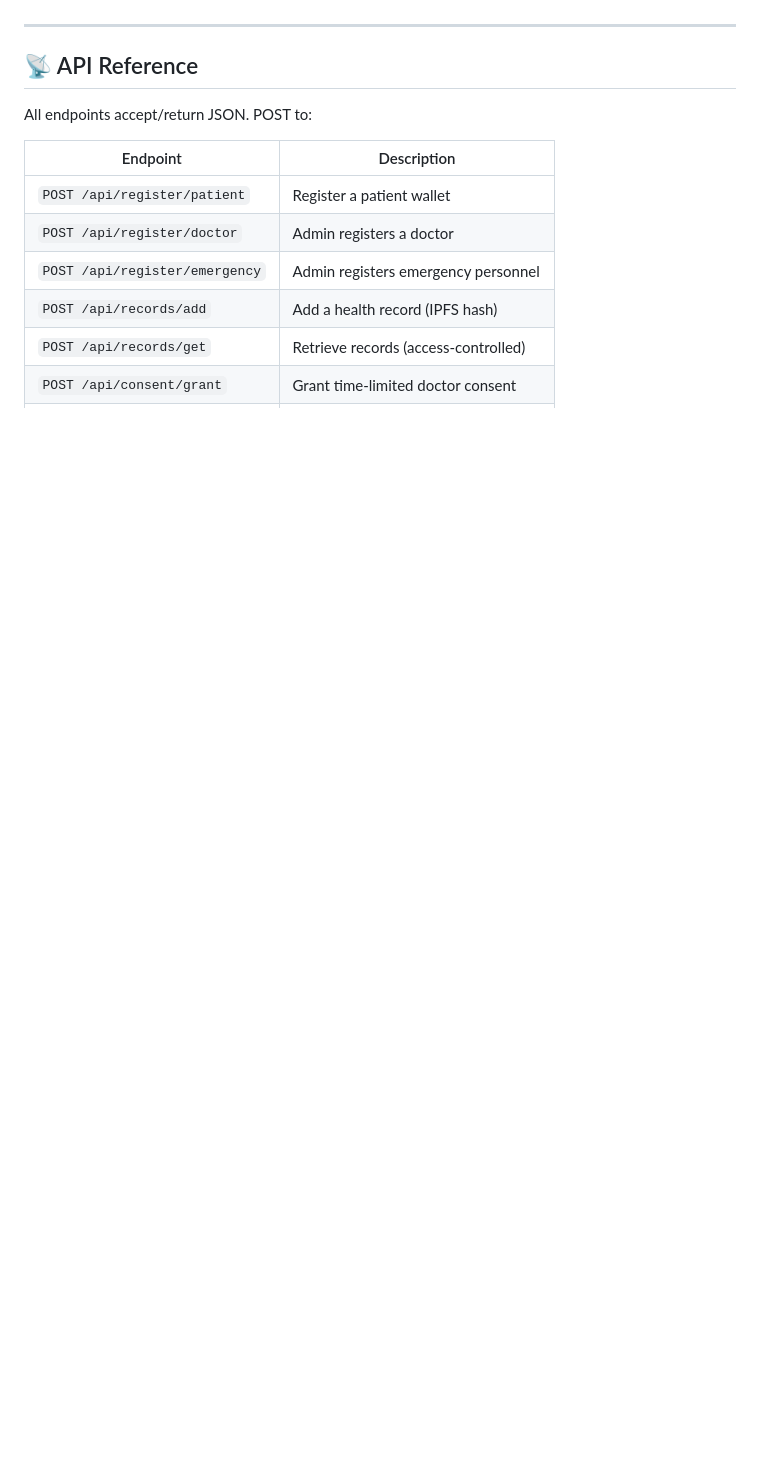
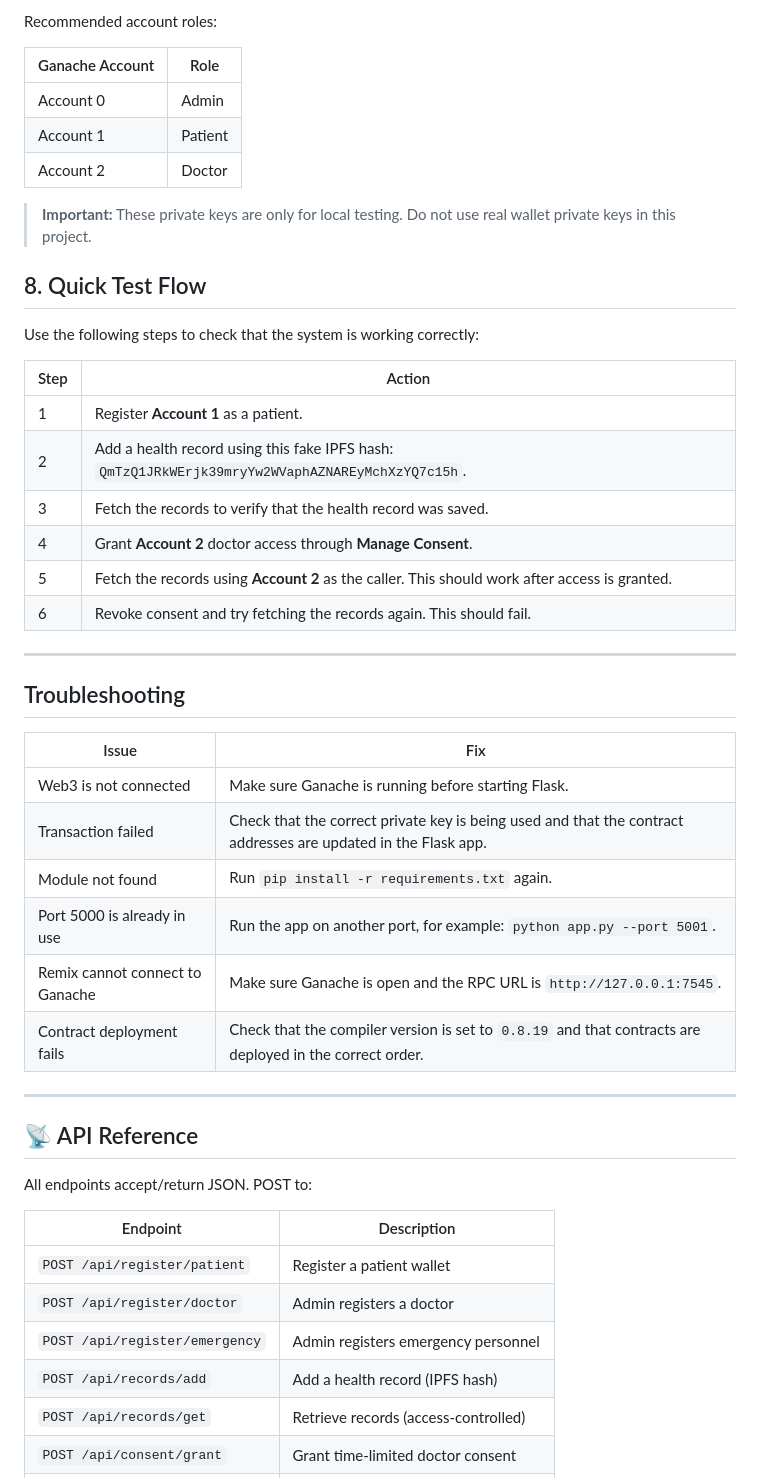
Before and after one commit to ananyaaastha/DHRSS, a Markdown page: README.md, the part around one of its changes. Rendered like a GitHub page; blank space fills up the shorter version.

```diff
--- a/README.md
+++ b/README.md
@@ -101,3 +186,38 @@ Open **http://localhost:5000** in your browser.
+Recommended account roles:
+
+| Ganache Account | Role |
+|---|---|
+| Account 0 | Admin |
+| Account 1 | Patient |
+| Account 2 | Doctor |
+
+> **Important:** These private keys are only for local testing. Do not use real wallet private keys in this project.
+
+## 8. Quick Test Flow
+
+Use the following steps to check that the system is working correctly:
+
+| Step | Action |
+|---|---|
+| 1 | Register **Account 1** as a patient. |
+| 2 | Add a health record using this fake IPFS hash: `QmTzQ1JRkWErjk39mryYw2WVaphAZNAREyMchXzYQ7c15h`. |
+| 3 | Fetch the records to verify that the health record was saved. |
+| 4 | Grant **Account 2** doctor access through **Manage Consent**. |
+| 5 | Fetch the records using **Account 2** as the caller. This should work after access is granted. |
+| 6 | Revoke consent and try fetching the records again. This should fail. |
+
+---
+
+## Troubleshooting
+
+| Issue | Fix |
+|---|---|
+| Web3 is not connected | Make sure Ganache is running before starting Flask. |
+| Transaction failed | Check that the correct private key is being used and that the contract addresses are updated in the Flask app. |
+| Module not found | Run `pip install -r requirements.txt` again. |
+| Port 5000 is already in use | Run the app on another port, for example: `python app.py --port 5001`. |
+| Remix cannot connect to Ganache | Make sure Ganache is open and the RPC URL is `http://127.0.0.1:7545`. |
+| Contract deployment fails | Check that the compiler version is set to `0.8.19` and that contracts are deployed in the correct order. |
 
 ---
 
```
Also changed, not shown: other parts of README.md (+107 -22 lines).
